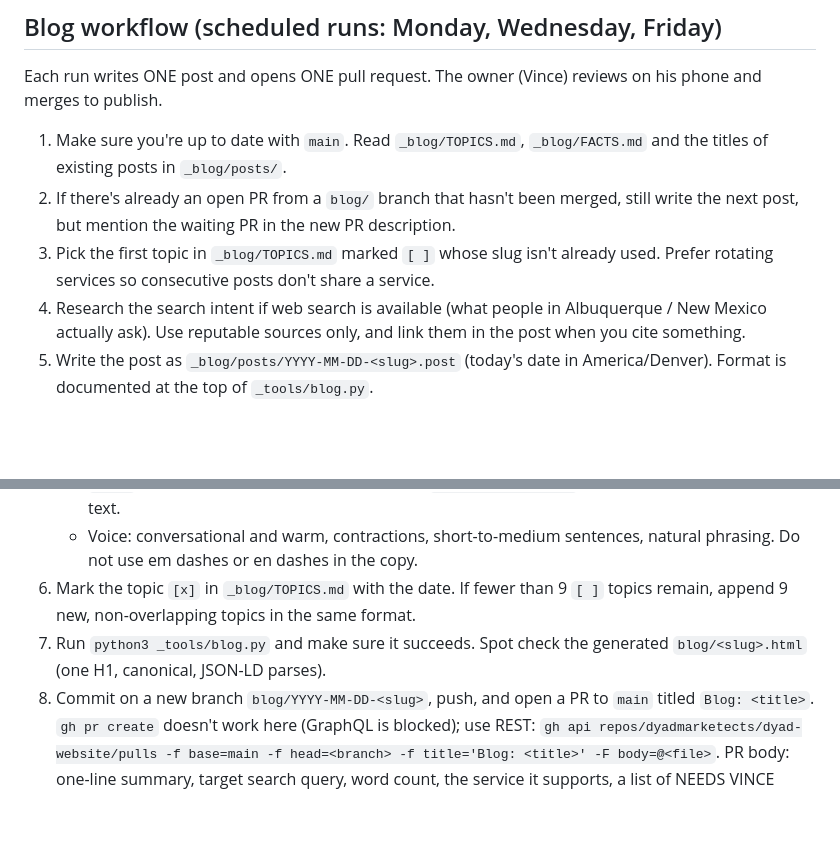
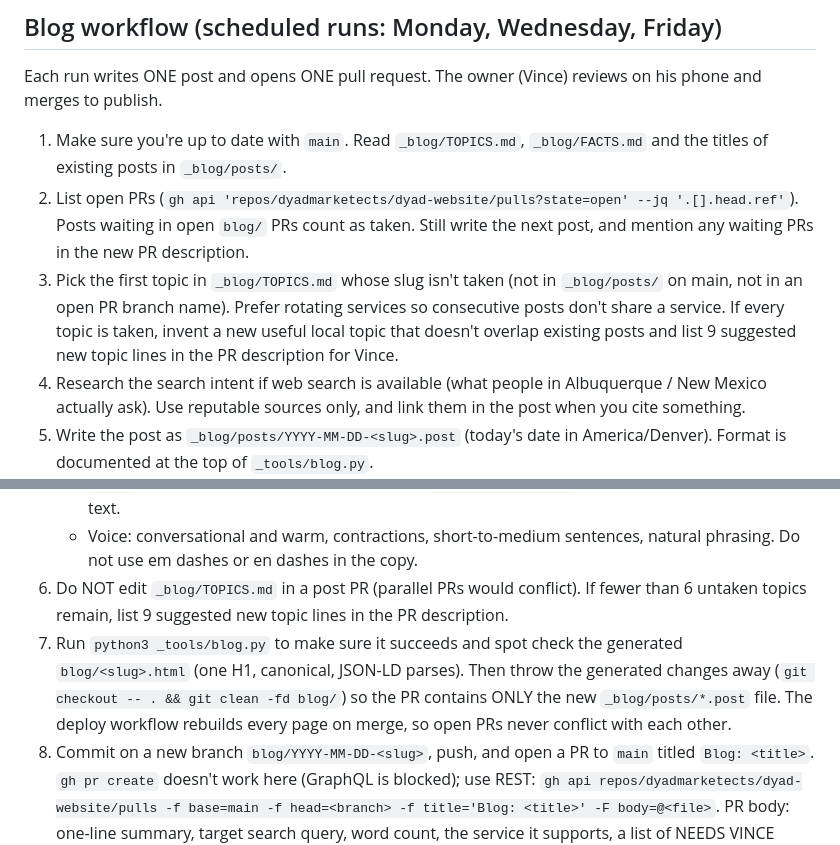
Before and after one commit to dyadmarketects/dyad-website, a Markdown page: CLAUDE.md, 2 parts joined by grey strips. Rendered like a GitHub page; blank space fills up the shorter version.

```diff
--- a/CLAUDE.md
+++ b/CLAUDE.md
@@ -15,8 +15,8 @@ URLs are extensionless (`/web-design` serves `web-design.html`). Blog posts live
 Each run writes ONE post and opens ONE pull request. The owner (Vince) reviews on his phone and merges to publish.
 
 1. Make sure you're up to date with `main`. Read `_blog/TOPICS.md`, `_blog/FACTS.md` and the titles of existing posts in `_blog/posts/`.
-2. If there's already an open PR from a `blog/` branch that hasn't been merged, still write the next post, but mention the waiting PR in the new PR description.
-3. Pick the first topic in `_blog/TOPICS.md` marked `[ ]` whose slug isn't already used. Prefer rotating services so consecutive posts don't share a service.
+2. List open PRs (`gh api 'repos/dyadmarketects/dyad-website/pulls?state=open' --jq '.[].head.ref'`). Posts waiting in open `blog/` PRs count as taken. Still write the next post, and mention any waiting PRs in the new PR description.
+3. Pick the first topic in `_blog/TOPICS.md` whose slug isn't taken (not in `_blog/posts/` on main, not in an open PR branch name). Prefer rotating services so consecutive posts don't share a service. If every topic is taken, invent a new useful local topic that doesn't overlap existing posts and list 9 suggested new topic lines in the PR description for Vince.
 4. Research the search intent if web search is available (what people in Albuquerque / New Mexico actually ask). Use reputable sources only, and link them in the post when you cite something.
 5. Write the post as `_blog/posts/YYYY-MM-DD-<slug>.post` (today's date in America/Denver). Format is documented at the top of `_tools/blog.py`.
    - 900 to 1,500 words. Genuinely useful, specific, practical. Answer the question in the first 2 paragraphs.
@@ -30,7 +30,7 @@ Each run writes ONE post and opens ONE pull request. The owner (Vince) reviews o
    - If a point needs a number or fact we don't have, write `<p class="note">NEEDS VINCE: ...</p>` instead of guessing. The PR description must list every NEEDS VINCE note.
    - `image`: reuse an existing relevant image from `images/*-card.webp` (800x500). Write a specific alt text.
    - Voice: conversational and warm, contractions, short-to-medium sentences, natural phrasing. Do not use em dashes or en dashes in the copy.
-6. Mark the topic `[x]` in `_blog/TOPICS.md` with the date. If fewer than 9 `[ ]` topics remain, append 9 new, non-overlapping topics in the same format.
-7. Run `python3 _tools/blog.py` and make sure it succeeds. Spot check the generated `blog/<slug>.html` (one H1, canonical, JSON-LD parses).
+6. Do NOT edit `_blog/TOPICS.md` in a post PR (parallel PRs would conflict). If fewer than 6 untaken topics remain, list 9 suggested new topic lines in the PR description.
+7. Run `python3 _tools/blog.py` to make sure it succeeds and spot check the generated `blog/<slug>.html` (one H1, canonical, JSON-LD parses). Then throw the generated changes away (`git checkout -- . && git clean -fd blog/`) so the PR contains ONLY the new `_blog/posts/*.post` file. The deploy workflow rebuilds every page on merge, so open PRs never conflict with each other.
 8. Commit on a new branch `blog/YYYY-MM-DD-<slug>`, push, and open a PR to `main` titled `Blog: <title>`. `gh pr create` doesn't work here (GraphQL is blocked); use REST: `gh api repos/dyadmarketects/dyad-website/pulls -f base=main -f head=<branch> -f title='Blog: <title>' -F body=@<file>`. PR body: one-line summary, target search query, word count, the service it supports, a list of NEEDS VINCE items (or "none"), and "Merge to publish."
 9. Do not merge the PR yourself.
```
Also changed, not shown: _blog/TOPICS.md (+21 -21 lines).
